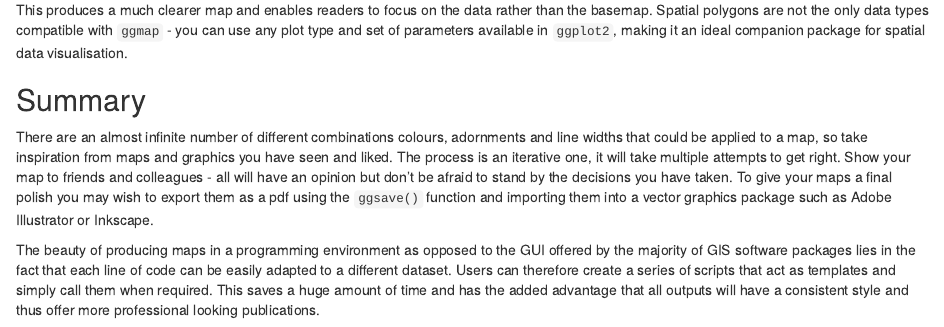
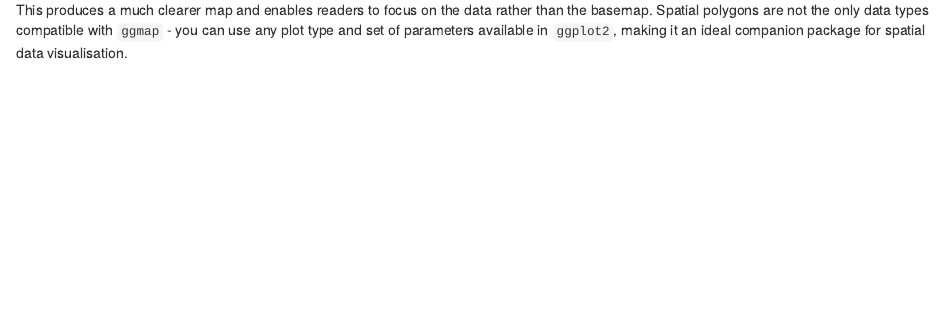
Before and after one commit to geocomPP/sdv, an R Markdown document (S3.Rmd): the page in a window 1100 px wide, from 8270 px down. Rendered offline with R 4.5, knitr and Pandoc, with nearby package versions; some code elsewhere in the file could not run offline.

````diff
--- a/S3.Rmd
+++ b/S3.Rmd
@@ -362,10 +362,3 @@
 ```
 
 This produces a much clearer map and enables readers to focus on the data rather than the basemap. Spatial polygons are not the only data types compatible with `ggmap` - you can use any plot type and set of parameters available in `ggplot2`, making it an ideal companion package for spatial data visualisation.
-
-Summary
------------------
-
-There are an almost infinite number of different combinations colours, adornments and line widths that could be applied to a map, so take inspiration from maps and graphics you have seen and liked. The process is an iterative one, it will take multiple attempts to get right. Show your map to friends and colleagues - all will have an opinion but don’t be afraid to stand by the decisions you have taken. To give your maps a final polish you may wish to export them as a pdf using the `ggsave()` function and importing them into a vector graphics package such as Adobe Illustrator or Inkscape.
-
-The beauty of producing maps in a programming environment as opposed to the GUI offered by the majority of GIS software packages lies in the fact that each line of code can be easily adapted to a different dataset. Users can therefore create a series of scripts that act as templates and simply call them when required. This saves a huge amount of time and has the added advantage that all outputs will have a consistent style and thus offer more professional looking publications.
````
